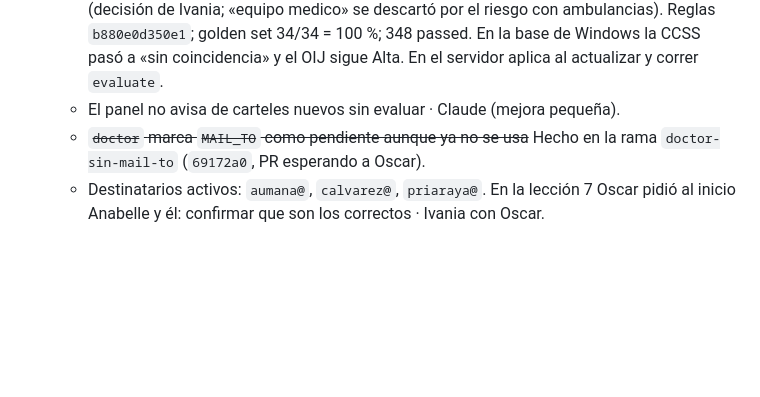
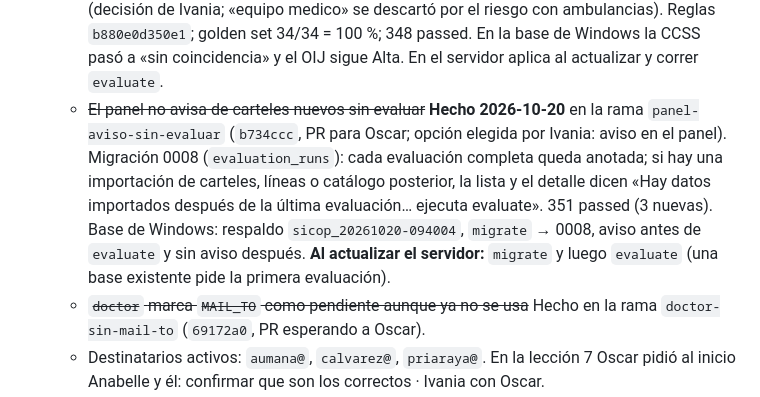
Before and after one commit to oscar041988/sicop-Connect, a Markdown page: docs/ESTADO_PROYECTO.md, the part around the change. Drawn GitHub-style; blank space fills up the shorter version.

Commit message:
Estado: aviso de datos sin evaluar hecho en panel-aviso-sin-evaluar
Co-Authored-By: Claude Opus 5.5 <noreply@anthropic.com>

```diff
--- a/docs/ESTADO_PROYECTO.md
+++ b/docs/ESTADO_PROYECTO.md
@@ -273,7 +273,13 @@
     Oscar): exclusión «intraoral» en `videotelematica` (decisión de Ivania; «equipo medico» se descartó por el
     riesgo con ambulancias). Reglas `b880e0d350e1`; golden set 34/34 = 100 %; 348 passed. En la base de Windows
     la CCSS pasó a «sin coincidencia» y el OIJ sigue Alta. En el servidor aplica al actualizar y correr `evaluate`.
-  - El panel no avisa de carteles nuevos sin evaluar · Claude (mejora pequeña).
+  - ~~El panel no avisa de carteles nuevos sin evaluar~~ **Hecho 2026-10-20** en la rama
+    `panel-aviso-sin-evaluar` (`b734ccc`, PR para Oscar; opción elegida por Ivania: aviso en el panel).
+    Migración 0008 (`evaluation_runs`): cada evaluación completa queda anotada; si hay una importación de
+    carteles, líneas o catálogo posterior, la lista y el detalle dicen «Hay datos importados después de la última
+    evaluación… ejecuta evaluate». 351 passed (3 nuevas). Base de Windows: respaldo `sicop_20261020-094004`,
+    `migrate` → 0008, aviso antes de `evaluate` y sin aviso después. **Al actualizar el servidor:** `migrate` y
+    luego `evaluate` (una base existente pide la primera evaluación).
   - ~~`doctor` marca `MAIL_TO` como pendiente aunque ya no se usa~~ Hecho en la rama `doctor-sin-mail-to`
     (`69172a0`, PR esperando a Oscar).
   - Destinatarios activos: `aumana@`, `calvarez@`, `priaraya@`. En la lección 7 Oscar pidió al inicio Anabelle y
```
